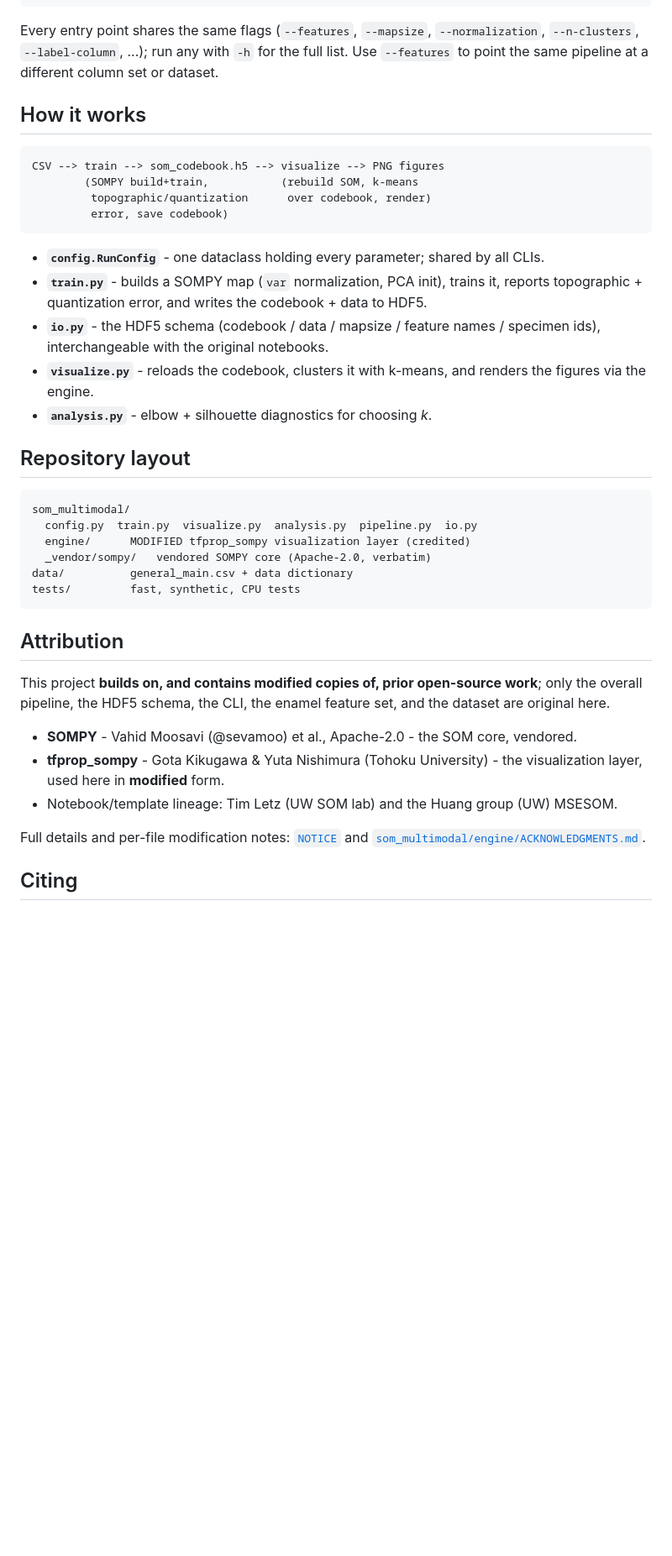
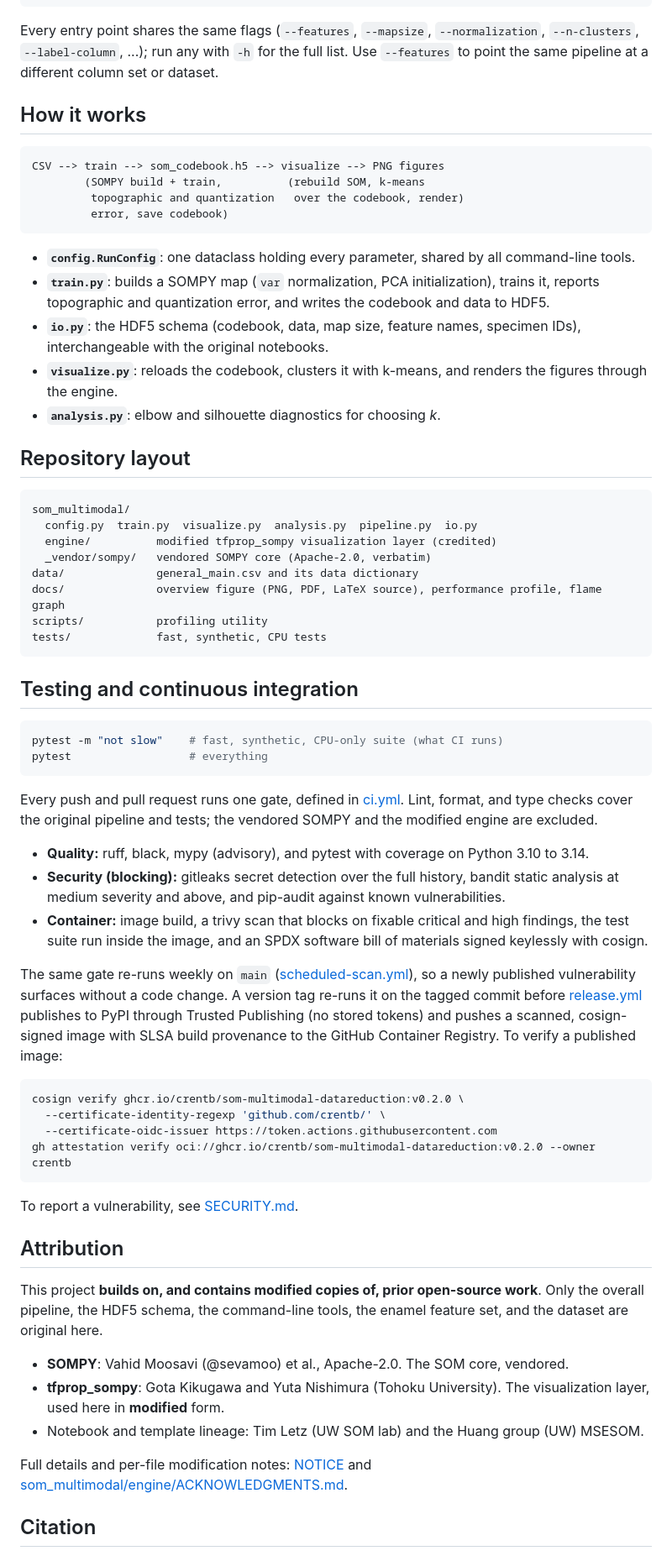
Before and after one commit to crentb/som-multimodal-datareduction, a Markdown page: README.md, the part around the change printed below. Shown: that part at 84% size. Rendered like a GitHub page; blank space fills up the shorter version.

````diff
--- a/README.md
+++ b/README.md
@@ -57,52 +67,69 @@ som-analysis  --output-dir outputs --k-min 2 --k-max 12      # pick k (elbow/sil
 som-visualize --output-dir outputs --n-clusters 6 --label-column mammal
 ```
 
-Every entry point shares the same flags (`--features`, `--mapsize`, `--normalization`,
-`--n-clusters`, `--label-column`, ...); run any with `-h` for the full list. Use
-`--features` to point the same pipeline at a different column set or dataset.
+Every entry point shares the same flags (`--features`, `--mapsize`, `--normalization`, `--n-clusters`, `--label-column`, ...); run any with `-h` for the full list. Use `--features` to point the same pipeline at a different column set or dataset.
 
 ## How it works
 
-```
+```text
 CSV --> train --> som_codebook.h5 --> visualize --> PNG figures
-        (SOMPY build+train,           (rebuild SOM, k-means
-         topographic/quantization      over codebook, render)
+        (SOMPY build + train,          (rebuild SOM, k-means
+         topographic and quantization   over the codebook, render)
          error, save codebook)
 ```
 
-- **`config.RunConfig`** - one dataclass holding every parameter; shared by all CLIs.
-- **`train.py`** - builds a SOMPY map (`var` normalization, PCA init), trains it,
-  reports topographic + quantization error, and writes the codebook + data to HDF5.
-- **`io.py`** - the HDF5 schema (codebook / data / mapsize / feature names / specimen
-  ids), interchangeable with the original notebooks.
-- **`visualize.py`** - reloads the codebook, clusters it with k-means, and renders the
-  figures via the engine.
-- **`analysis.py`** - elbow + silhouette diagnostics for choosing *k*.
+- **`config.RunConfig`**: one dataclass holding every parameter, shared by all command-line tools.
+- **`train.py`**: builds a SOMPY map (`var` normalization, PCA initialization), trains it, reports topographic and quantization error, and writes the codebook and data to HDF5.
+- **`io.py`**: the HDF5 schema (codebook, data, map size, feature names, specimen IDs), interchangeable with the original notebooks.
+- **`visualize.py`**: reloads the codebook, clusters it with k-means, and renders the figures through the engine.
+- **`analysis.py`**: elbow and silhouette diagnostics for choosing *k*.
 
 ## Repository layout
 
-```
+```text
 som_multimodal/
   config.py  train.py  visualize.py  analysis.py  pipeline.py  io.py
-  engine/      MODIFIED tfprop_sompy visualization layer (credited)
+  engine/          modified tfprop_sompy visualization layer (credited)
   _vendor/sompy/   vendored SOMPY core (Apache-2.0, verbatim)
-data/          general_main.csv + data dictionary
-tests/         fast, synthetic, CPU tests
+data/              general_main.csv and its data dictionary
+docs/              overview figure (PNG, PDF, LaTeX source), performance profile, flame graph
+scripts/           profiling utility
+tests/             fast, synthetic, CPU tests
 ```
+
+## Testing and continuous integration
+
+```bash
+pytest -m "not slow"    # fast, synthetic, CPU-only suite (what CI runs)
+pytest                  # everything
+```
+
+Every push and pull request runs one gate, defined in [ci.yml](.github/workflows/ci.yml). Lint, format, and type checks cover the original pipeline and tests; the vendored SOMPY and the modified engine are excluded.
+
+- **Quality:** ruff, black, mypy (advisory), and pytest with coverage on Python 3.10 to 3.14.
+- **Security (blocking):** gitleaks secret detection over the full history, bandit static analysis at medium severity and above, and pip-audit against known vulnerabilities.
+- **Container:** image build, a trivy scan that blocks on fixable critical and high findings, the test suite run inside the image, and an SPDX software bill of materials signed keylessly with cosign.
+
+The same gate re-runs weekly on `main` ([scheduled-scan.yml](.github/workflows/scheduled-scan.yml)), so a newly published vulnerability surfaces without a code change. A version tag re-runs it on the tagged commit before [release.yml](.github/workflows/release.yml) publishes to PyPI through Trusted Publishing (no stored tokens) and pushes a scanned, cosign-signed image with SLSA build provenance to the GitHub Container Registry. To verify a published image:
+
+```bash
+cosign verify ghcr.io/crentb/som-multimodal-datareduction:v0.2.0 \
+  --certificate-identity-regexp 'github.com/crentb/' \
+  --certificate-oidc-issuer https://token.actions.githubusercontent.com
+gh attestation verify oci://ghcr.io/crentb/som-multimodal-datareduction:v0.2.0 --owner crentb
+```
+
+To report a vulnerability, see [SECURITY.md](SECURITY.md).
 
 ## Attribution
 
-This project **builds on, and contains modified copies of, prior open-source work**;
-only the overall pipeline, the HDF5 schema, the CLI, the enamel feature set, and the
-dataset are original here.
+This project **builds on, and contains modified copies of, prior open-source work**. Only the overall pipeline, the HDF5 schema, the command-line tools, the enamel feature set, and the dataset are original here.
 
-- **SOMPY** - Vahid Moosavi (@sevamoo) et al., Apache-2.0 - the SOM core, vendored.
-- **tfprop_sompy** - Gota Kikugawa & Yuta Nishimura (Tohoku University) - the
-  visualization layer, used here in **modified** form.
-- Notebook/template lineage: Tim Letz (UW SOM lab) and the Huang group (UW) MSESOM.
+- **SOMPY**: Vahid Moosavi (@sevamoo) et al., Apache-2.0. The SOM core, vendored.
+- **tfprop_sompy**: Gota Kikugawa and Yuta Nishimura (Tohoku University). The visualization layer, used here in **modified** form.
+- Notebook and template lineage: Tim Letz (UW SOM lab) and the Huang group (UW) MSESOM.
 
-Full details and per-file modification notes: [`NOTICE`](NOTICE) and
-[`som_multimodal/engine/ACKNOWLEDGMENTS.md`](som_multimodal/engine/ACKNOWLEDGMENTS.md).
+Full details and per-file modification notes: [NOTICE](NOTICE) and [som_multimodal/engine/ACKNOWLEDGMENTS.md](som_multimodal/engine/ACKNOWLEDGMENTS.md).
 
-## Citing
+## Citation
 
````
Also changed, not shown: other parts of README.md (+52 -32 lines), CHANGELOG.md (+17 -0 lines), SECURITY.md (added, +20 -0 lines), docs/figures/som_pipeline.png, 10 other files.
